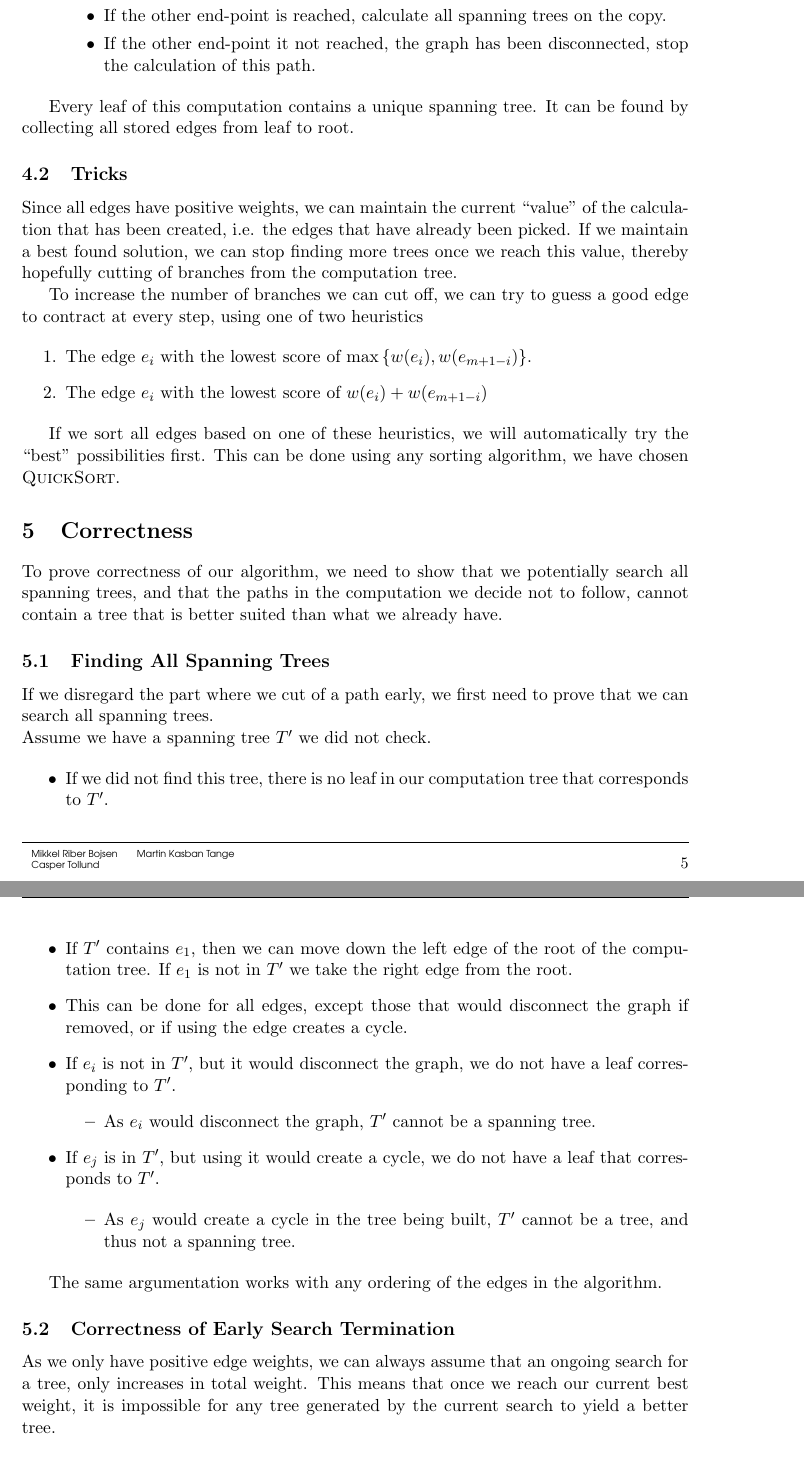
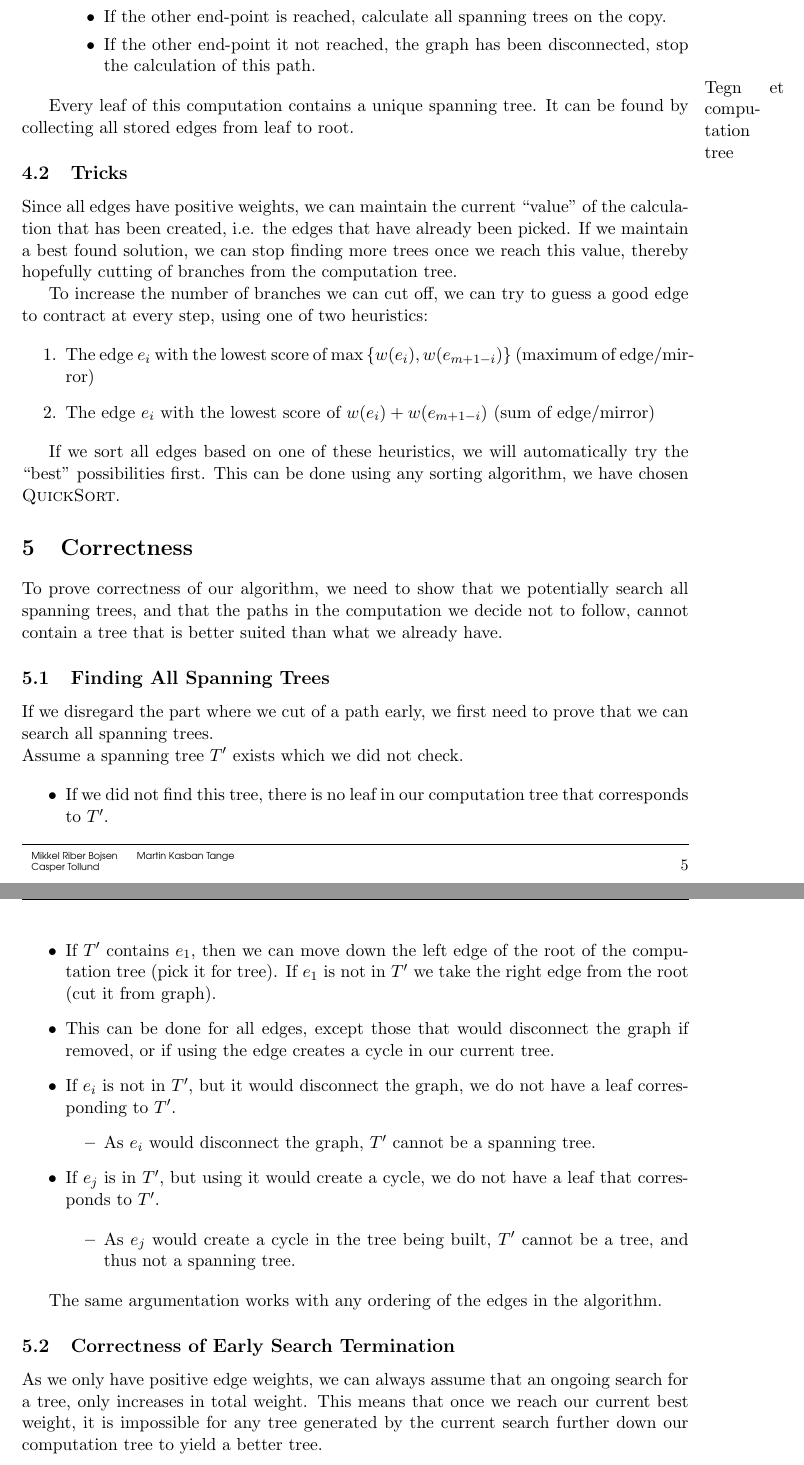
Before and after one commit to mktange/ComputationallyHardProblems, a LaTeX document (report/final.tex, which reads report/tex/algorithm.tex): two parts of pages 7 and 8 of 9, joined at a grey line, cut so that both start at the same text. Compiled offline with pdfLaTeX.

Commit message:
A few corrections and todos added

```diff
--- a/report/tex/algorithm.tex
+++ b/report/tex/algorithm.tex
@@ -31,17 +31,19 @@ If no edge remain, stop the calculation. Otherwise, pick an edge and:
 \end{itemize}
 \end{enumerate}
 
+\todo{Tegn et computation tree}
+
 Every leaf of this computation contains a unique spanning tree. It can be found by collecting all stored edges from leaf to root.
 
 \subsection{Tricks}
 Since all edges have positive weights, we can maintain the current ``value'' of the calculation that has been created, i.e. the edges that have already been picked. If we maintain a best found solution, we can stop finding more trees once we reach this value, thereby hopefully cutting of branches from the computation tree.
 
-To increase the number of branches we can cut off, we can try to guess a good edge to contract at every step, using one of two heuristics
+To increase the number of branches we can cut off, we can try to guess a good edge to contract at every step, using one of two heuristics:
 
 \begin{enumerate}
-\item The edge $e_i$ with the lowest score of $\max\left\{w(e_i),w(e_{m+1-i})\right\}$.
+\item The edge $e_i$ with the lowest score of $\max\left\{w(e_i),w(e_{m+1-i})\right\}$ (maximum of edge/mirror)
 
-\item The edge $e_i$ with the lowest score of $w(e_i)+w(e_{m+1-i})$
+\item The edge $e_i$ with the lowest score of $w(e_i)+w(e_{m+1-i})$ (sum of edge/mirror)
 \end{enumerate}
 
 If we sort all edges based on one of these heuristics, we will automatically try the ``best'' possibilities first. This can be done using any sorting algorithm, we have chosen \textsc{QuickSort}.
@@ -54,14 +56,14 @@ To prove correctness of our algorithm, we need to show that we potentially searc
 If we disregard the part where we cut of a path early, we first need to prove that we can search all spanning trees.
 
 \noindent
-Assume we have a spanning tree $T'$ we did not check.
+Assume a spanning tree $T'$ exists which we did not check.
 
 \begin{itemize}
 \item If we did not find this tree, there is no leaf in our computation tree that corresponds to $T'$.
 
-\item If $T'$ contains $e_1$, then we can move down the left edge of the root of the computation tree. If $e_1$ is not in $T'$ we take the right edge from the root.
+\item If $T'$ contains $e_1$, then we can move down the left edge of the root of the computation tree (pick it for tree). If $e_1$ is not in $T'$ we take the right edge from the root (cut it from graph).
 
-\item This can be done for all edges, except those that would disconnect the graph if removed, or if using the edge creates a cycle.
+\item This can be done for all edges, except those that would disconnect the graph if removed, or if using the edge creates a cycle in our current tree.
 
 \item If $e_i$ is not in $T'$, but it would disconnect the graph, we do not have a leaf corresponding to $T'$.
 \begin{itemize}
@@ -78,7 +80,7 @@ Assume we have a spanning tree $T'$ we did not check.
 The same argumentation works with any ordering of the edges in the algorithm.
 
 \subsection{Correctness of Early Search Termination}
-As we only have positive edge weights, we can always assume that an ongoing search for a tree, only increases in total weight. This means that once we reach our current best weight, it is impossible for any tree generated by the current search to yield a better tree.
+As we only have positive edge weights, we can always assume that an ongoing search for a tree, only increases in total weight. This means that once we reach our current best weight, it is impossible for any tree generated by the current search further down our computation tree to yield a better tree.
 
 \subsection{Summary}
 In summary, our algorithm is correct, as we potentially search all spanning trees of the graph and we only terminate a search if it impossible for the result to be better than what we already have.
```
Also changed, not shown: report/tex/NPComplete.tex (+3 -3 lines), report/tex/algorithm.tex (2 more changed lines).
